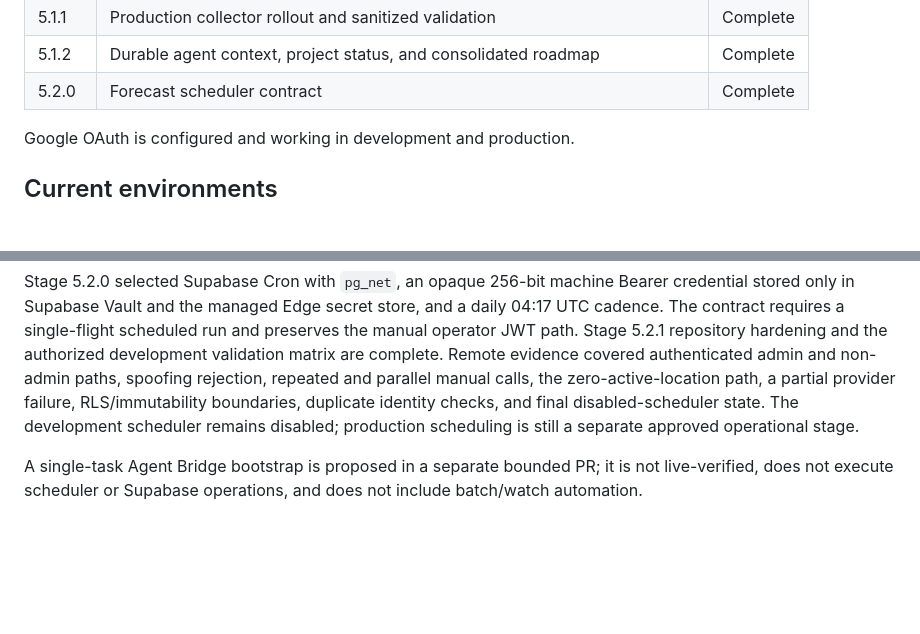
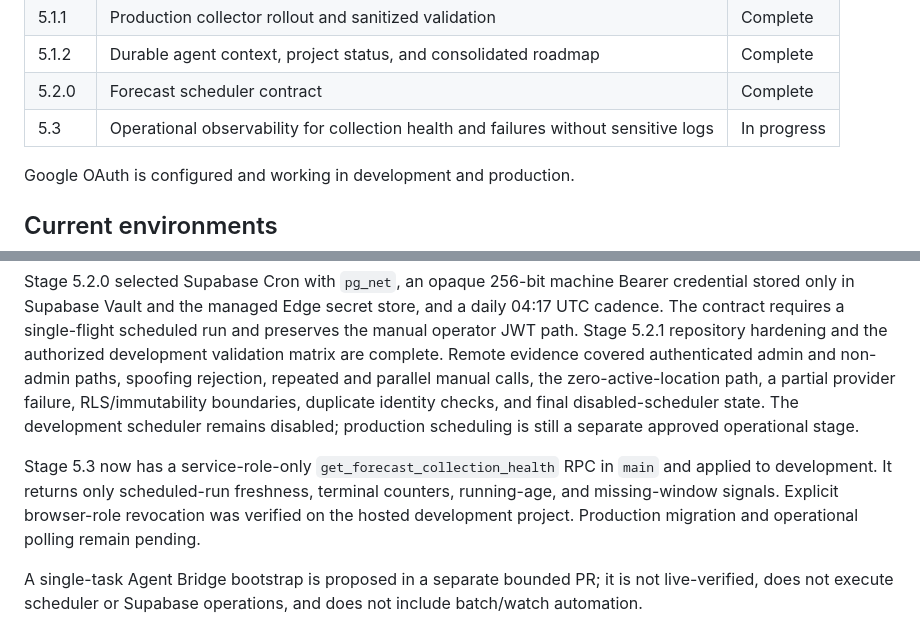
Before and after one commit to NastyBaster/weather-statistic, a Markdown page: docs/project-status.md, 2 parts joined by grey strips. Rendered like a GitHub page; blank space fills up the shorter version.

Commit message:
docs: record observability stage progress (#44)

```diff
--- a/docs/project-status.md
+++ b/docs/project-status.md
@@ -19,6 +19,7 @@ procedures and raw evidence out of this file.
 | 5.1.1 | Production collector rollout and sanitized validation | Complete |
 | 5.1.2 | Durable agent context, project status, and consolidated roadmap | Complete |
 | 5.2.0 | Forecast scheduler contract | Complete |
+| 5.3 | Operational observability for collection health and failures without sensitive logs | In progress |
 
 Google OAuth is configured and working in development and production.
 
@@ -50,6 +51,11 @@ parallel manual calls, the zero-active-location path, a partial provider failure
 boundaries, duplicate identity checks, and final disabled-scheduler state. The development
 scheduler remains disabled; production scheduling is still a separate approved operational stage.
 
+Stage 5.3 now has a service-role-only `get_forecast_collection_health` RPC in `main` and applied
+to development. It returns only scheduled-run freshness, terminal counters, running-age, and
+missing-window signals. Explicit browser-role revocation was verified on the hosted development
+project. Production migration and operational polling remain pending.
+
 A single-task Agent Bridge bootstrap is proposed in a separate bounded PR; it is not live-verified,
 does not execute scheduler or Supabase operations, and does not include batch/watch automation.
 
```
Also changed, not shown: docs/roadmap.md (+1 -1 lines).
